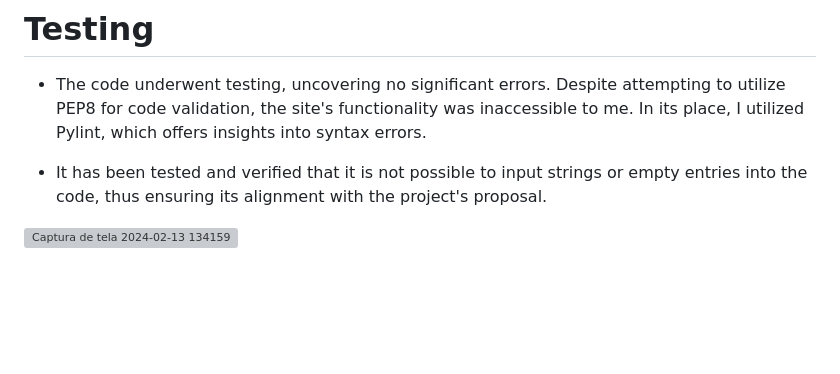
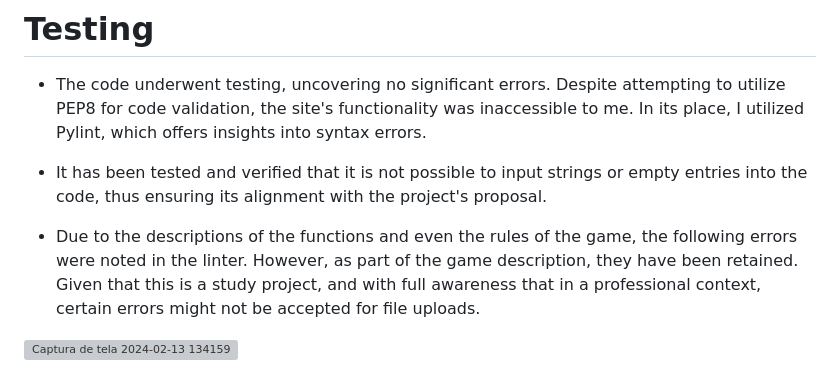
Before and after one commit to Rupthuz/Battleship-PT3-main, a Markdown page: README.md, the part around one of its changes. Rendered like a GitHub page; blank space fills up the shorter version; grey boxes are pictures that could not be loaded.

```diff
--- a/README.md
+++ b/README.md
@@ -185,4 +185,7 @@ Click Here to [Github Repository](https://github.com/Rupthuz/Battleship-PT3-main
 
 - It has been tested and verified that it is not possible to input strings or empty entries into the code, thus ensuring its alignment with the project's proposal.
 
+- Due to the descriptions of the functions and even the rules of the game, the following errors were noted in the linter. However, as part of the game description, they have been retained.
+Given that this is a study project, and with full awareness that in a professional context, certain errors might not be accepted for file uploads.
+
 ![Captura de tela 2024-02-13 134159](https://github.com/Rupthuz/Battleship-PT3-main/assets/74190717/6191baed-6686-4648-b25b-e7b2dfa0b928)
```
Also changed, not shown: other parts of README.md (+3 -0 lines).
